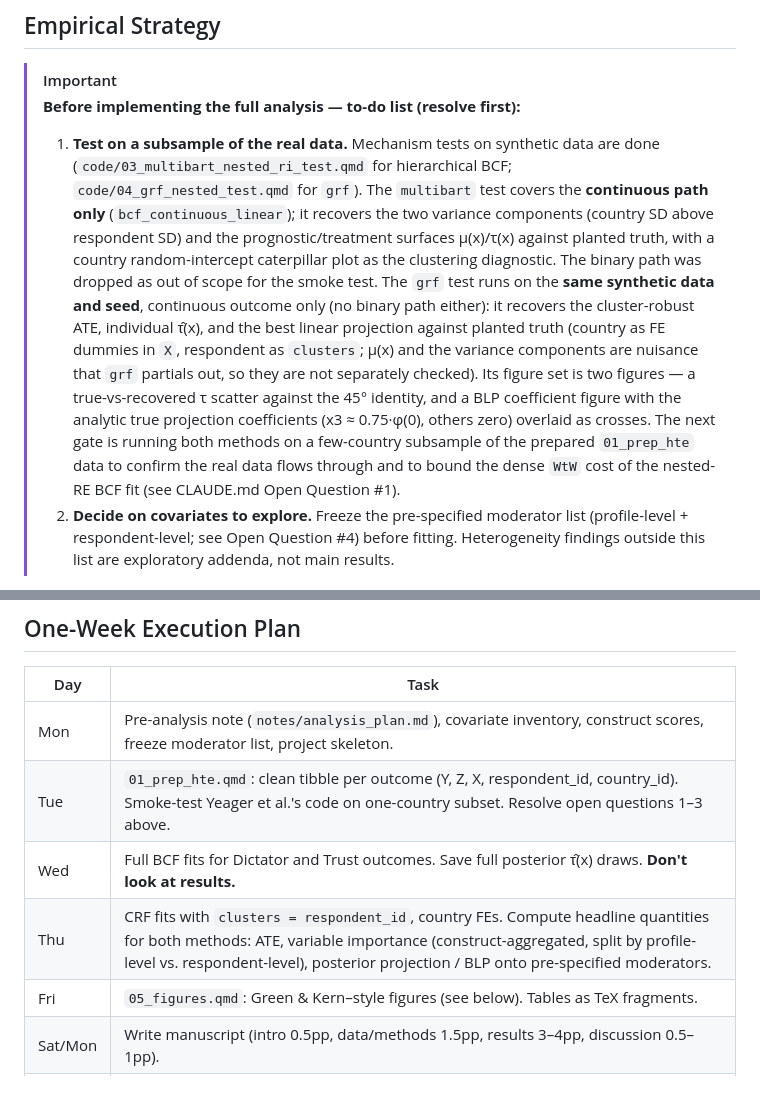
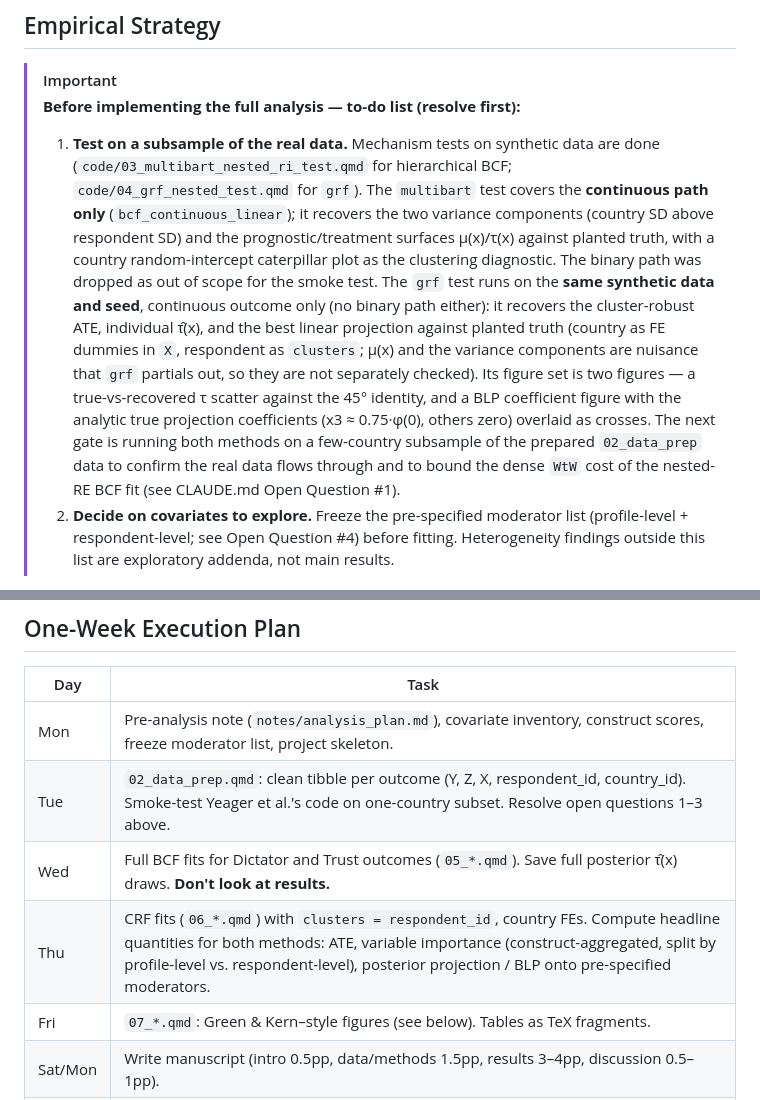
Before and after one commit to dertristan/MBEU25, a Markdown page: .claude/CLAUDE.md, 2 parts joined by grey strips. Rendered like a GitHub page.

```diff
--- a/.claude/CLAUDE.md
+++ b/.claude/CLAUDE.md
@@ -24,7 +24,7 @@ The two outcomes are behavioral game decisions: **Dictator Game** and **Trust Ga
 
 > [!IMPORTANT]
 > **Before implementing the full analysis — to-do list (resolve first):**
-> 1. **Test on a subsample of the real data.** Mechanism tests on synthetic data are done (`code/03_multibart_nested_ri_test.qmd` for hierarchical BCF; `code/04_grf_nested_test.qmd` for `grf`). The `multibart` test covers the **continuous path only** (`bcf_continuous_linear`); it recovers the two variance components (country SD above respondent SD) and the prognostic/treatment surfaces μ(x)/τ(x) against planted truth, with a country random-intercept caterpillar plot as the clustering diagnostic. The binary path was dropped as out of scope for the smoke test. The `grf` test runs on the **same synthetic data and seed**, continuous outcome only (no binary path either): it recovers the cluster-robust ATE, individual τ̂(x), and the best linear projection against planted truth (country as FE dummies in `X`, respondent as `clusters`; μ(x) and the variance components are nuisance that `grf` partials out, so they are not separately checked). Its figure set is two figures — a true-vs-recovered τ scatter against the 45° identity, and a BLP coefficient figure with the analytic true projection coefficients (x3 ≈ 0.75·φ(0), others zero) overlaid as crosses. The next gate is running both methods on a few-country subsample of the prepared `01_prep_hte` data to confirm the real data flows through and to bound the dense `WtW` cost of the nested-RE BCF fit (see CLAUDE.md Open Question #1).
+> 1. **Test on a subsample of the real data.** Mechanism tests on synthetic data are done (`code/03_multibart_nested_ri_test.qmd` for hierarchical BCF; `code/04_grf_nested_test.qmd` for `grf`). The `multibart` test covers the **continuous path only** (`bcf_continuous_linear`); it recovers the two variance components (country SD above respondent SD) and the prognostic/treatment surfaces μ(x)/τ(x) against planted truth, with a country random-intercept caterpillar plot as the clustering diagnostic. The binary path was dropped as out of scope for the smoke test. The `grf` test runs on the **same synthetic data and seed**, continuous outcome only (no binary path either): it recovers the cluster-robust ATE, individual τ̂(x), and the best linear projection against planted truth (country as FE dummies in `X`, respondent as `clusters`; μ(x) and the variance components are nuisance that `grf` partials out, so they are not separately checked). Its figure set is two figures — a true-vs-recovered τ scatter against the 45° identity, and a BLP coefficient figure with the analytic true projection coefficients (x3 ≈ 0.75·φ(0), others zero) overlaid as crosses. The next gate is running both methods on a few-country subsample of the prepared `02_data_prep` data to confirm the real data flows through and to bound the dense `WtW` cost of the nested-RE BCF fit (see CLAUDE.md Open Question #1).
 > 2. **Decide on covariates to explore.** Freeze the pre-specified moderator list (profile-level + respondent-level; see Open Question #4) before fitting. Heterogeneity findings outside this list are exploratory addenda, not main results.
 
 **Primary method: hierarchical Bayesian Causal Forests (BCF)** with nested random intercepts to account for the clustered structure, following the Yeager et al. application lineage (`yeager2019national`, `yeager2022synergistic`) and extended to two-level nesting in the local `multibart` package. Hierarchical BCF is preferred because:
@@ -77,10 +77,10 @@ To be written formally in Research Design section. Sketch:
 | Day | Task |
 |-----|------|
 | Mon | Pre-analysis note (`notes/analysis_plan.md`), covariate inventory, construct scores, freeze moderator list, project skeleton. |
-| Tue | `01_prep_hte.qmd`: clean tibble per outcome (Y, Z, X, respondent_id, country_id). Smoke-test Yeager et al.'s code on one-country subset. Resolve open questions 1–3 above. |
-| Wed | Full BCF fits for Dictator and Trust outcomes. Save full posterior τ̂(x) draws. **Don't look at results.** |
-| Thu | CRF fits with `clusters = respondent_id`, country FEs. Compute headline quantities for both methods: ATE, variable importance (construct-aggregated, split by profile-level vs. respondent-level), posterior projection / BLP onto pre-specified moderators. |
-| Fri | `05_figures.qmd`: Green & Kern–style figures (see below). Tables as TeX fragments. |
+| Tue | `02_data_prep.qmd`: clean tibble per outcome (Y, Z, X, respondent_id, country_id). Smoke-test Yeager et al.'s code on one-country subset. Resolve open questions 1–3 above. |
+| Wed | Full BCF fits for Dictator and Trust outcomes (`05_*.qmd`). Save full posterior τ̂(x) draws. **Don't look at results.** |
+| Thu | CRF fits (`06_*.qmd`) with `clusters = respondent_id`, country FEs. Compute headline quantities for both methods: ATE, variable importance (construct-aggregated, split by profile-level vs. respondent-level), posterior projection / BLP onto pre-specified moderators. |
+| Fri | `07_*.qmd`: Green & Kern–style figures (see below). Tables as TeX fragments. |
 | Sat/Mon | Write manuscript (intro 0.5pp, data/methods 1.5pp, results 3–4pp, discussion 0.5–1pp). |
 | Buffer | Reserve a full day for things that go wrong (MCMC convergence, OOM, weird data quirks). |
 
```
Also changed, not shown: other parts of .claude/CLAUDE.md (+21 -17 lines).
